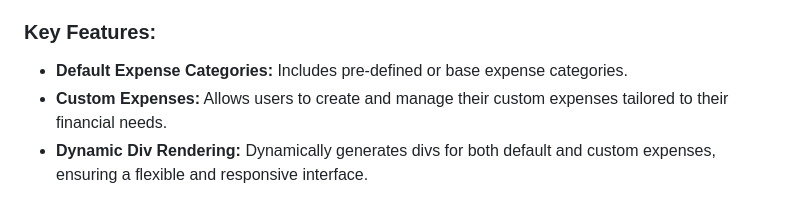
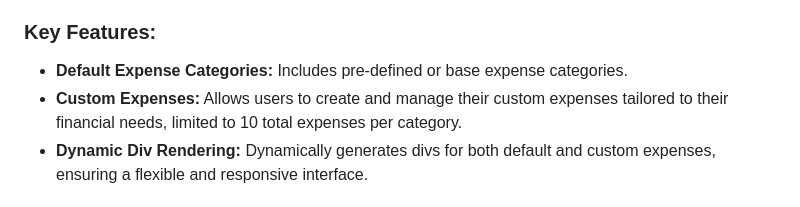
Before and after one commit to Alex-Merkel/Budget, a Markdown page: README.md, the part around the change. GitHub-like rendering.

```diff
--- a/README.md
+++ b/README.md
@@ -7,7 +7,7 @@ A sophisticated budgeting platform using Flask, Python, SQL, JavaScript, Postgre
 
 ### Key Features:
 - **Default Expense Categories:** Includes pre-defined or base expense categories.
-- **Custom Expenses:** Allows users to create and manage their custom expenses tailored to their financial needs.
+- **Custom Expenses:** Allows users to create and manage their custom expenses tailored to their financial needs, limited to 10 total expenses per category.
 - **Dynamic Div Rendering:** Dynamically generates divs for both default and custom expenses, ensuring a flexible and responsive interface.
 
 
```
